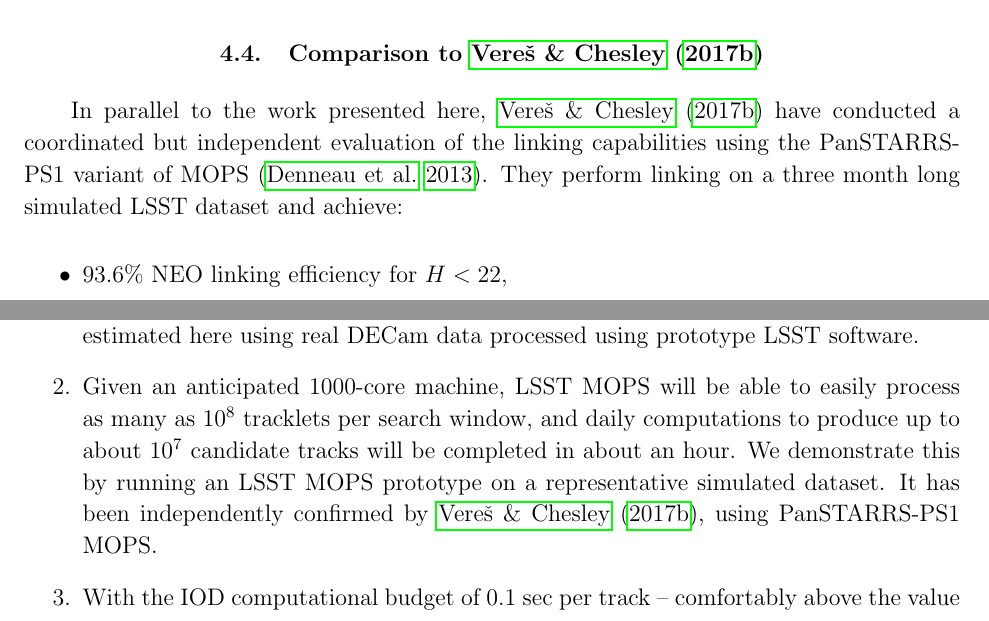
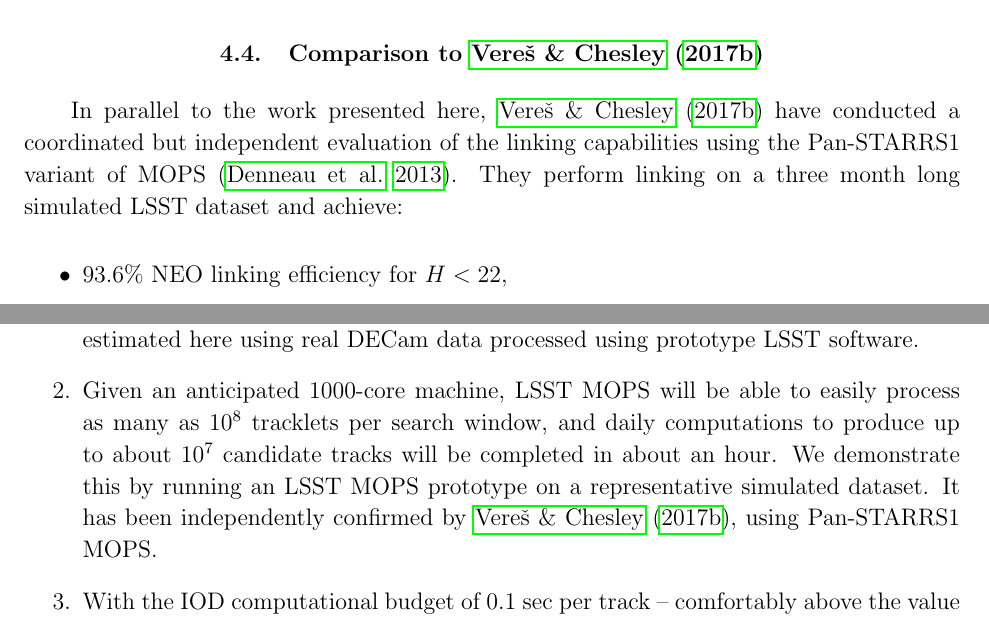
Before and after one commit to lsst-pst/neo_capabilities, a LaTeX paper (neo_capabilities.tex, which reads discussion.tex, mops.tex): two parts of pages 23 and 46 of 65, joined at a grey line, cut so that both start at the same text. Compiled offline with pdfLaTeX.

Commit message:
referee_letter fixups

```diff
--- a/discussion.tex
+++ b/discussion.tex
@@ -11,7 +11,7 @@ We expect that the LSST strategy for discovering moving Solar System objects wil
 	processed using prototype LSST software.
 	\item Given an anticipated 1000-core machine, LSST MOPS will be able to easily process as many as
 	10$^8$ tracklets per search window, and daily computations to produce up to about 10$^7$
-	candidate tracks will be completed in about an hour. We demonstrate this by running an LSST MOPS prototype on a representative simulated dataset. It has been independently confirmed by \cite{VeresChesley2017mops}, using PanSTARRS-PS1 MOPS.
+	candidate tracks will be completed in about an hour. We demonstrate this by running an LSST MOPS prototype on a representative simulated dataset. It has been independently confirmed by \cite{VeresChesley2017mops}, using Pan-STARRS1 MOPS.
 	\item With the IOD computational budget of 0.1 sec per track -- comfortably above the value of $<26$ms we measure here -- the final track filtering step can
 	be easily accomplished in about an hour.
 \end{enumerate}
--- a/mops.tex
+++ b/mops.tex
@@ -154,7 +154,7 @@ processing (assuming no engineering safety margin).
 
 \subsection{Comparison to \cite{VeresChesley2017mops}\label{sec:mopsVeresChesleyComparison}}
 
-In parallel to the work presented here, \cite{VeresChesley2017mops} have conducted a coordinated but independent evaluation of the linking capabilities using the PanSTARRS-PS1 variant of MOPS \citep{denneau13}. They perform linking on a three month long simulated LSST dataset and achieve:
+In parallel to the work presented here, \cite{VeresChesley2017mops} have conducted a coordinated but independent evaluation of the linking capabilities using the Pan-STARRS1 variant of MOPS \citep{denneau13}. They perform linking on a three month long simulated LSST dataset and achieve:
 
 \begin{itemize}
 	\item 93.6\% NEO linking efficiency for $H < 22$,
```
Also changed, not shown: 1 other file.
